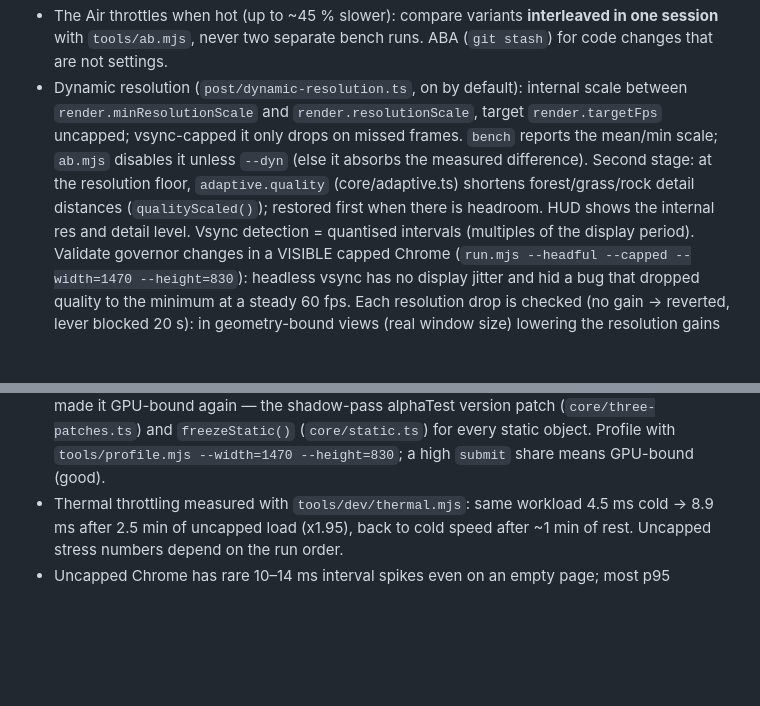
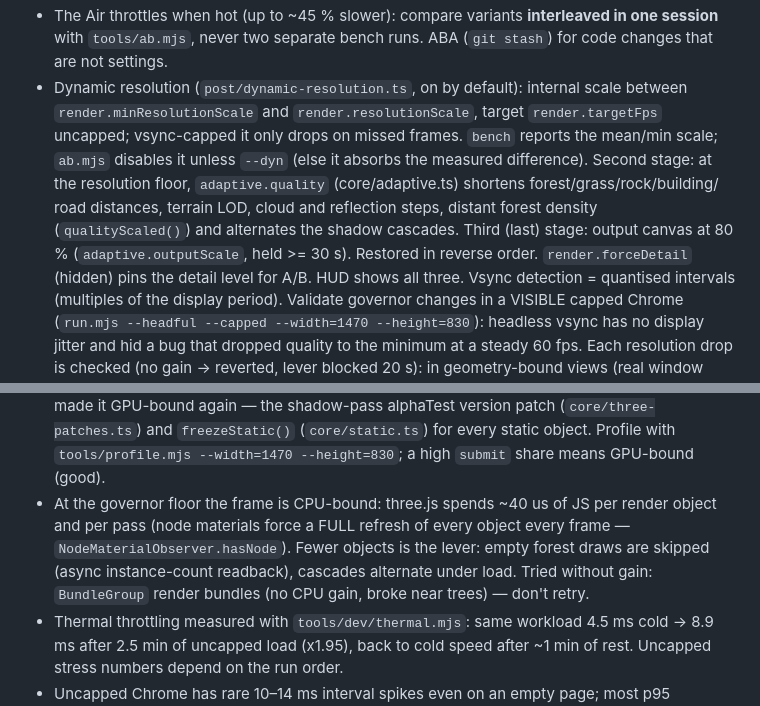
Before and after one commit to vvanghelue/mini-open-world, a Markdown page: CLAUDE.md, 2 parts joined by grey strips. GitHub-like rendering; blank space fills up the shorter version.

Commit message:
Docs: governor stages, CPU-bound floor analysis, render-bundle dead end, final hot sustained figures
Co-Authored-By: Claude Opus 5.5 <noreply@anthropic.com>

```diff
--- a/CLAUDE.md
+++ b/CLAUDE.md
@@ -13,8 +13,10 @@ User speaks French (UI labels and chat in French, code/comments in English), has
 - Dynamic resolution (`post/dynamic-resolution.ts`, on by default): internal scale between `render.minResolutionScale`
   and `render.resolutionScale`, target `render.targetFps` uncapped; vsync-capped it only drops on missed frames.
   `bench` reports the mean/min scale; `ab.mjs` disables it unless `--dyn` (else it absorbs the measured difference).
-  Second stage: at the resolution floor, `adaptive.quality` (core/adaptive.ts) shortens forest/grass/rock detail
-  distances (`qualityScaled()`); restored first when there is headroom. HUD shows the internal res and detail level.
+  Second stage: at the resolution floor, `adaptive.quality` (core/adaptive.ts) shortens forest/grass/rock/building/
+  road distances, terrain LOD, cloud and reflection steps, distant forest density (`qualityScaled()`) and alternates
+  the shadow cascades. Third (last) stage: output canvas at 80 % (`adaptive.outputScale`, held >= 30 s). Restored in
+  reverse order. `render.forceDetail` (hidden) pins the detail level for A/B. HUD shows all three.
   Vsync detection = quantised intervals (multiples of the display period). Validate governor changes in a VISIBLE
   capped Chrome (`run.mjs --headful --capped --width=1470 --height=830`): headless vsync has no display jitter and hid
   a bug that dropped quality to the minimum at a steady 60 fps.
@@ -35,6 +37,10 @@ User speaks French (UI labels and chat in French, code/comments in English), has
   CPU-bound (main thread 100 % busy, ~4.4 ms of three.js JS): two fixes made it GPU-bound again — the shadow-pass
   alphaTest version patch (`core/three-patches.ts`) and `freezeStatic()` (`core/static.ts`) for every static object.
   Profile with `tools/profile.mjs --width=1470 --height=830`; a high `submit` share means GPU-bound (good).
+- At the governor floor the frame is CPU-bound: three.js spends ~40 us of JS per render object and per pass
+  (node materials force a FULL refresh of every object every frame — `NodeMaterialObserver.hasNode`). Fewer objects
+  is the lever: empty forest draws are skipped (async instance-count readback), cascades alternate under load.
+  Tried without gain: `BundleGroup` render bundles (no CPU gain, broke near trees) — don't retry.
 - Thermal throttling measured with `tools/dev/thermal.mjs`: same workload 4.5 ms cold -> 8.9 ms after 2.5 min of
   uncapped load (x1.95), back to cold speed after ~1 min of rest. Uncapped stress numbers depend on the run order.
 - Uncapped Chrome has rare 10–14 ms interval spikes even on an empty page; most p95 excursions are real load at
```
Also changed, not shown: docs/PLAN.md (+5 -0 lines).
